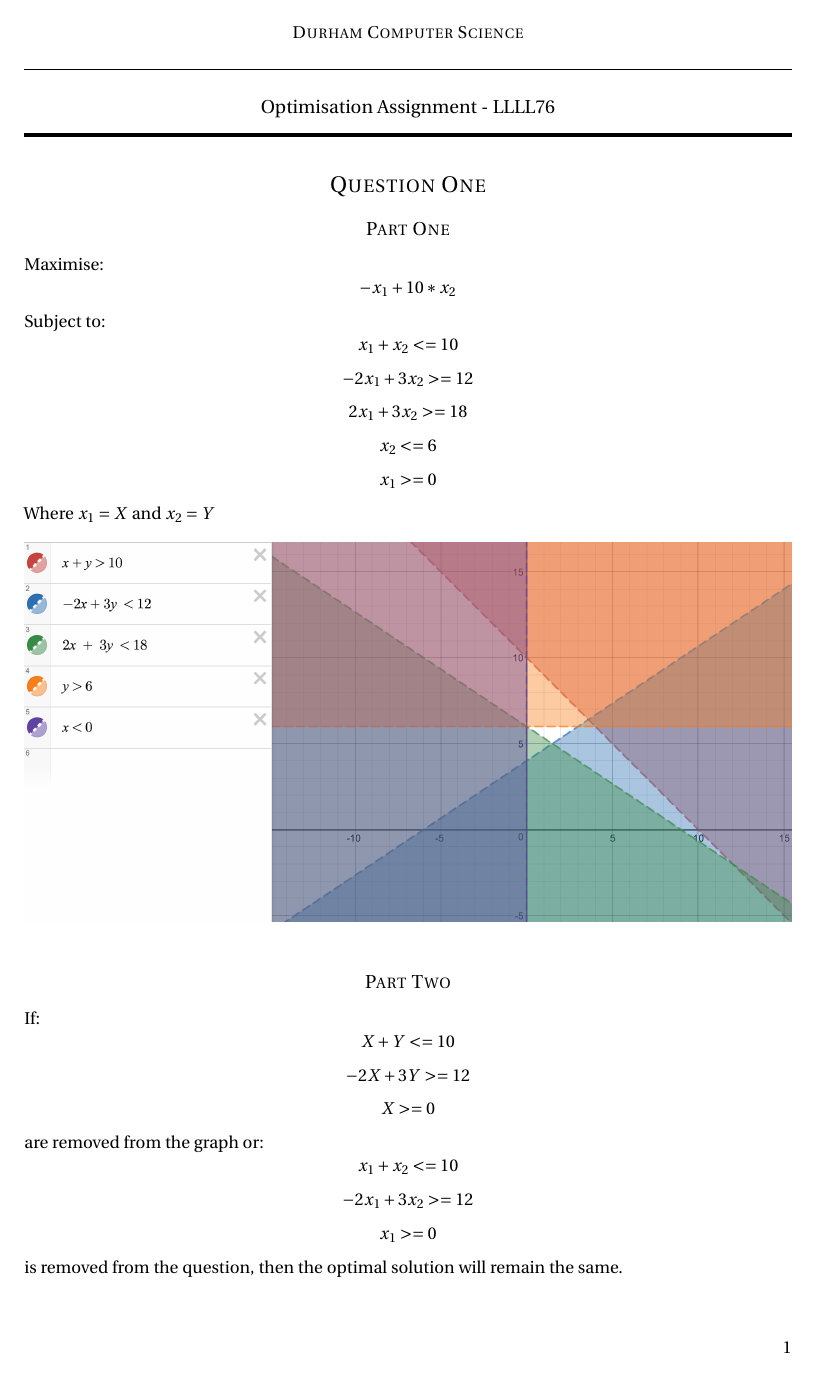
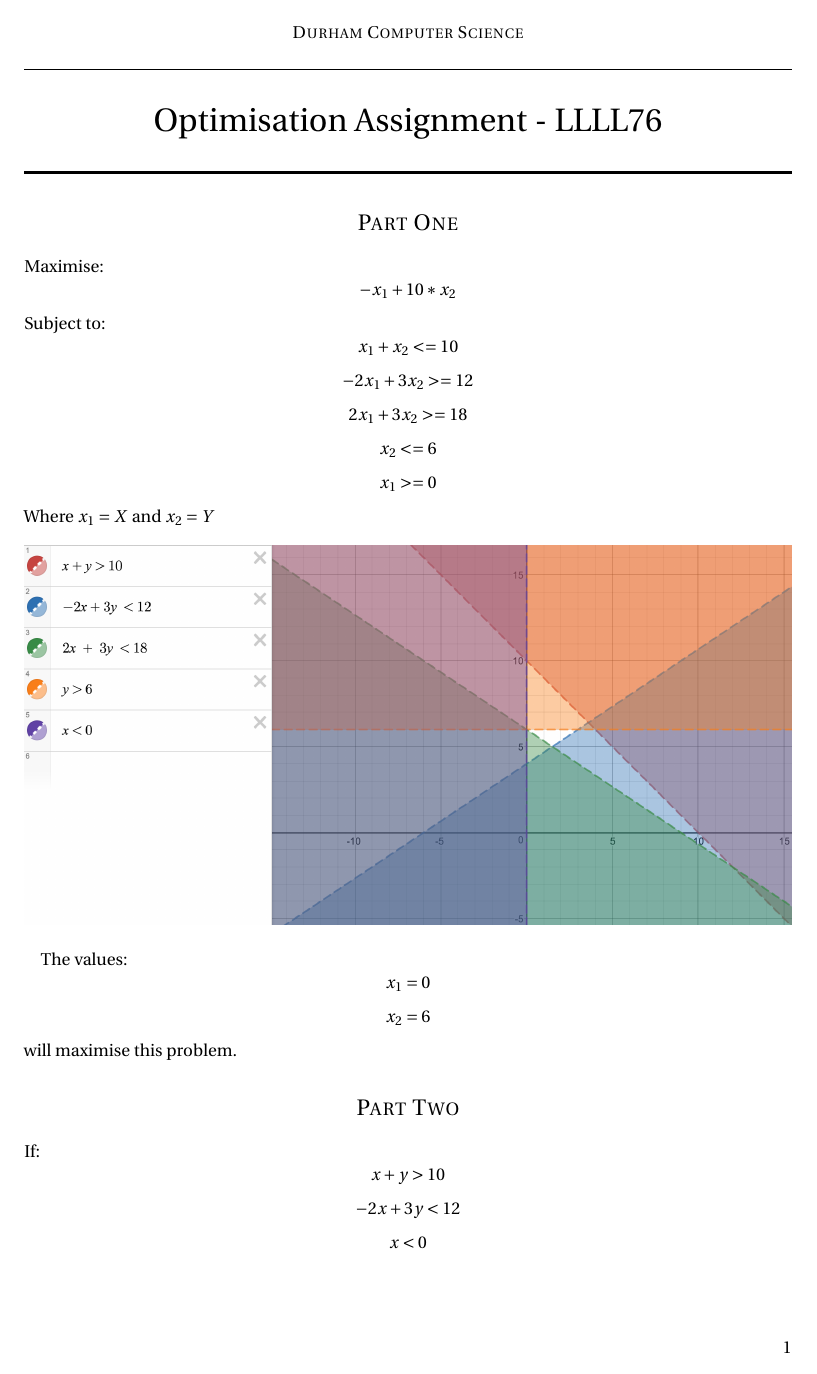
Before and after one commit to 07gillia/optimisation, a LaTeX document (report.tex): page 1 of 2. Compiled offline with pdfLaTeX.

Commit message:
finished

```diff
--- a/report.tex
+++ b/report.tex
@@ -49,7 +49,7 @@
 		\usefont{OT1}{bch}{b}{n}
 		\normalfont \normalsize \textsc{Durham Computer Science} \\ [5pt]
 		\horrule{0.5pt} \\[0.4cm]
-		\large  Optimisation Assignment - LLLL76\\
+		\huge  Optimisation Assignment - LLLL76\\
 		\horrule{2pt} \\[0.5cm]
 		\vspace{-1in}
 }
@@ -58,8 +58,7 @@
 \begin{document}
 \maketitle
 %%%%%%%%%%%%%%%%%%%%%%%%%%%%%%%%%%%%%%%%%%%%%%%%%%
-\section*{Question One}
-\subsection*{Part One}
+\section*{Part One}
 
 Maximise:
 \[-x_1 + 10 * x_2 \]
@@ -76,12 +75,17 @@ Where $ x_1 = X $ and $ x_2 = Y $
 \includegraphics[width=\textwidth]{one_one.png}
 \end{figure}
 
-\subsection*{Part Two}
+The values:
+\[ x_1 = 0 \]
+\[ x_2 =  6\]
+will maximise this problem.
+
+\section*{Part Two}
 
 If:
-\[ X + Y <= 10 \]
-\[ -2X + 3Y >= 12 \]
-\[ X >= 0 \]
+\[ x + y > 10 \]
+\[ -2x + 3y < 12 \]
+\[ x < 0 \]
 are removed from the graph or:
 \[ x_1 + x_2 <= 10  \]
 \[ -2x_1 + 3x_2 >= 12  \]
```
Also changed, not shown: report.pdf, report.tex (2 more changed lines), 3 other files.
